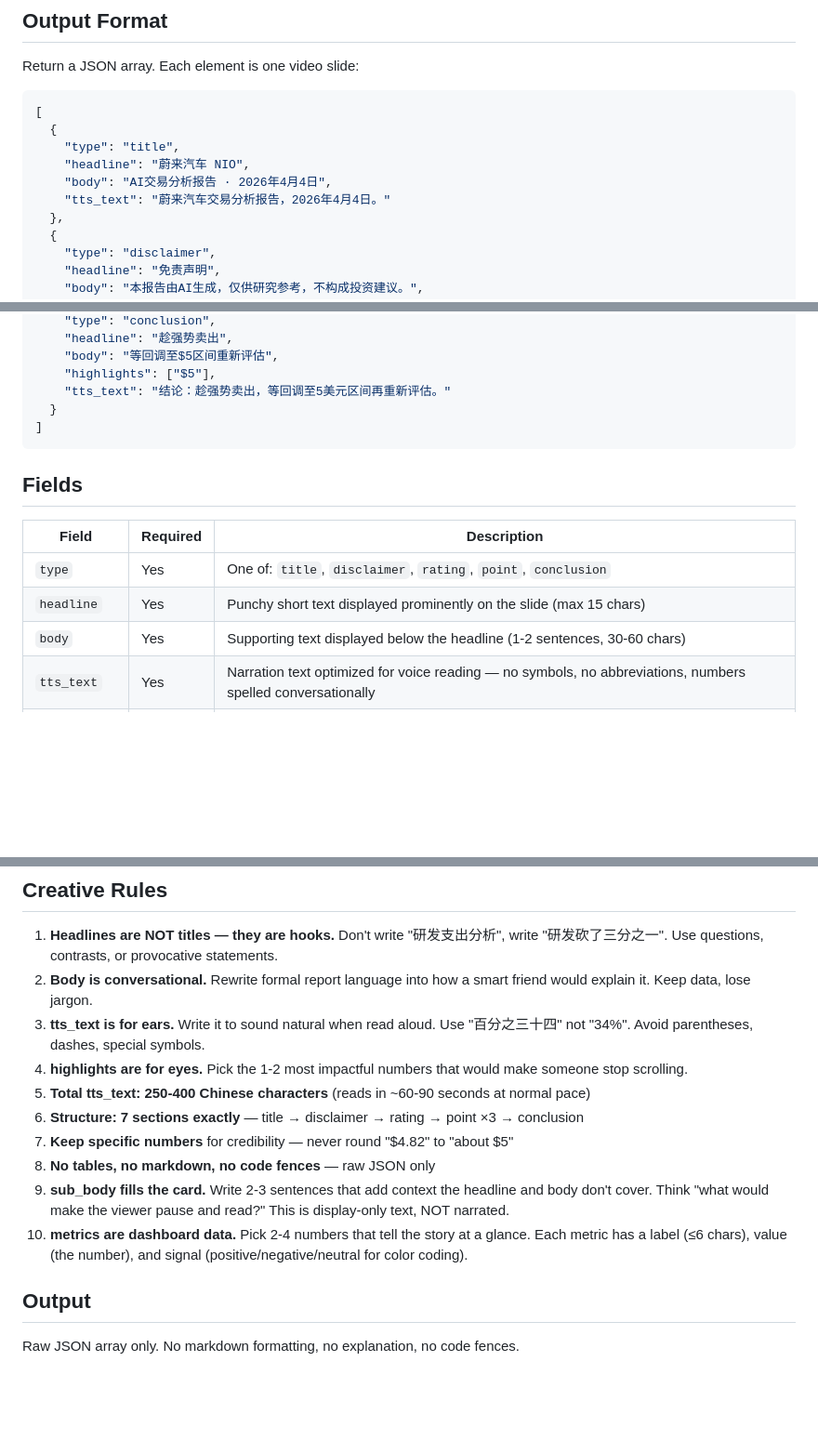
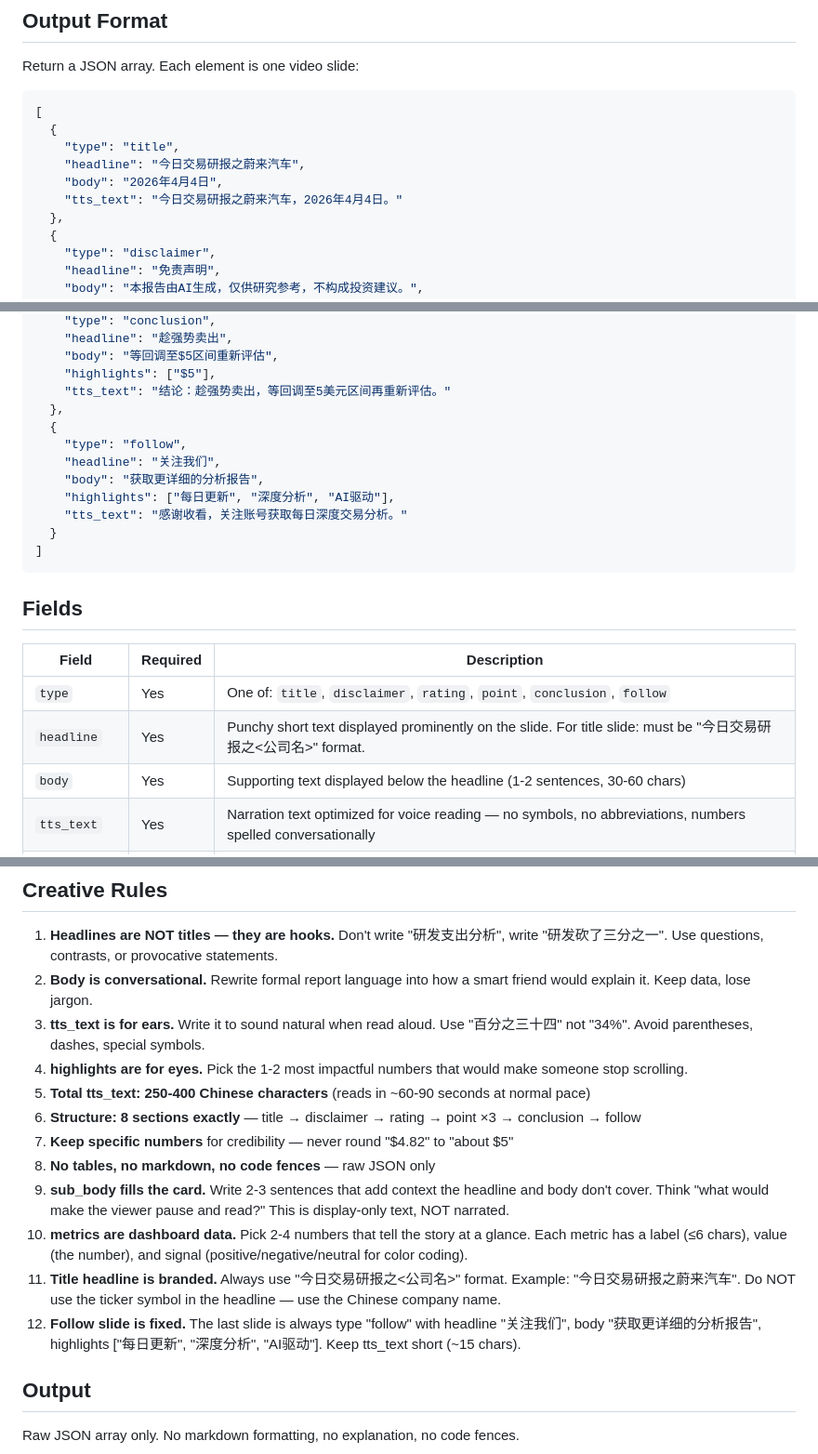
Before and after one commit to weivea/tradingagents-marketplace, a Markdown page: agents/video-scriptwriter.md, 3 parts joined by grey strips. Shown at 93% size. Drawn GitHub-style; blank space fills up the shorter version.

Commit message:
feat(gv): standardize title to 今日交易研报 + add follow slide type
Update scriptwriter: title headline uses '今日交易研报之<公司名>' format,
structure changed from 7 to 8 sections with new follow CTA type.

Co-Authored-By: Claude Opus 4.6 <noreply@anthropic.com>

````diff
--- a/agents/video-scriptwriter.md
+++ b/agents/video-scriptwriter.md
@@ -18,9 +18,9 @@ Return a JSON array. Each element is one video slide:
 [
   {
     "type": "title",
-    "headline": "蔚来汽车 NIO",
-    "body": "AI交易分析报告 · 2026年4月4日",
-    "tts_text": "蔚来汽车交易分析报告，2026年4月4日。"
+    "headline": "今日交易研报之蔚来汽车",
+    "body": "2026年4月4日",
+    "tts_text": "今日交易研报之蔚来汽车，2026年4月4日。"
   },
   {
     "type": "disclaimer",
@@ -72,6 +72,13 @@ Return a JSON array. Each element is one video slide:
     "body": "等回调至$5区间重新评估",
     "highlights": ["$5"],
     "tts_text": "结论：趁强势卖出，等回调至5美元区间再重新评估。"
+  },
+  {
+    "type": "follow",
+    "headline": "关注我们",
+    "body": "获取更详细的分析报告",
+    "highlights": ["每日更新", "深度分析", "AI驱动"],
+    "tts_text": "感谢收看，关注账号获取每日深度交易分析。"
   }
 ]
 ```
@@ -80,8 +87,8 @@ Return a JSON array. Each element is one video slide:
 
 | Field | Required | Description |
 |-------|----------|-------------|
-| `type` | Yes | One of: `title`, `disclaimer`, `rating`, `point`, `conclusion` |
-| `headline` | Yes | Punchy short text displayed prominently on the slide (max 15 chars) |
+| `type` | Yes | One of: `title`, `disclaimer`, `rating`, `point`, `conclusion`, `follow` |
+| `headline` | Yes | Punchy short text displayed prominently on the slide. For title slide: must be "今日交易研报之<公司名>" format. |
 | `body` | Yes | Supporting text displayed below the headline (1-2 sentences, 30-60 chars) |
 | `tts_text` | Yes | Narration text optimized for voice reading — no symbols, no abbreviations, numbers spelled conversationally |
 | `highlights` | No | Array of 2-4 key numbers/percentages to visually emphasize (e.g. `["-34%", "$5.20"]`) |
@@ -96,11 +103,13 @@ Return a JSON array. Each element is one video slide:
 3. **tts_text is for ears.** Write it to sound natural when read aloud. Use "百分之三十四" not "34%". Avoid parentheses, dashes, special symbols.
 4. **highlights are for eyes.** Pick the 1-2 most impactful numbers that would make someone stop scrolling.
 5. **Total tts_text: 250-400 Chinese characters** (reads in ~60-90 seconds at normal pace)
-6. **Structure: 7 sections exactly** — title → disclaimer → rating → point ×3 → conclusion
+6. **Structure: 8 sections exactly** — title → disclaimer → rating → point ×3 → conclusion → follow
 7. **Keep specific numbers** for credibility — never round "$4.82" to "about $5"
 8. **No tables, no markdown, no code fences** — raw JSON only
 9. **sub_body fills the card.** Write 2-3 sentences that add context the headline and body don't cover. Think "what would make the viewer pause and read?" This is display-only text, NOT narrated.
 10. **metrics are dashboard data.** Pick 2-4 numbers that tell the story at a glance. Each metric has a label (≤6 chars), value (the number), and signal (positive/negative/neutral for color coding).
+11. **Title headline is branded.** Always use "今日交易研报之<公司名>" format. Example: "今日交易研报之蔚来汽车". Do NOT use the ticker symbol in the headline — use the Chinese company name.
+12. **Follow slide is fixed.** The last slide is always type "follow" with headline "关注我们", body "获取更详细的分析报告", highlights ["每日更新", "深度分析", "AI驱动"]. Keep tts_text short (~15 chars).
 
 ## Output
 
````
